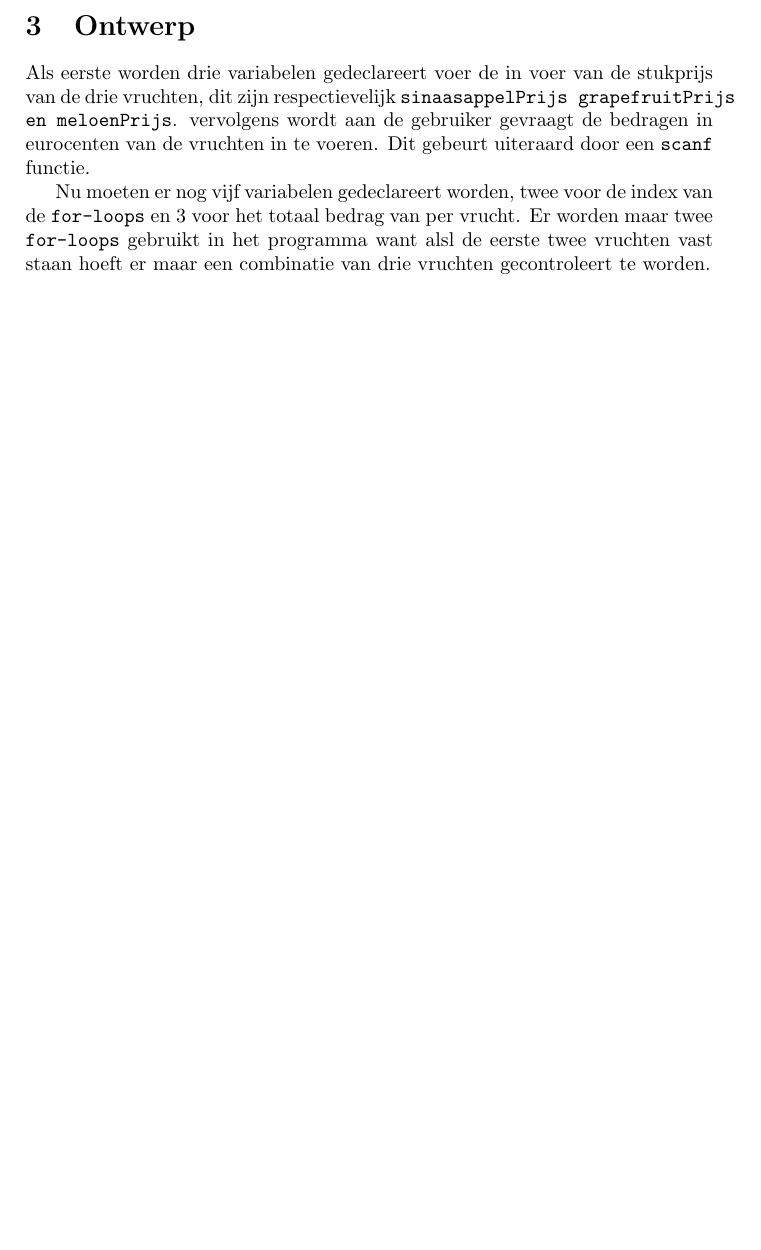
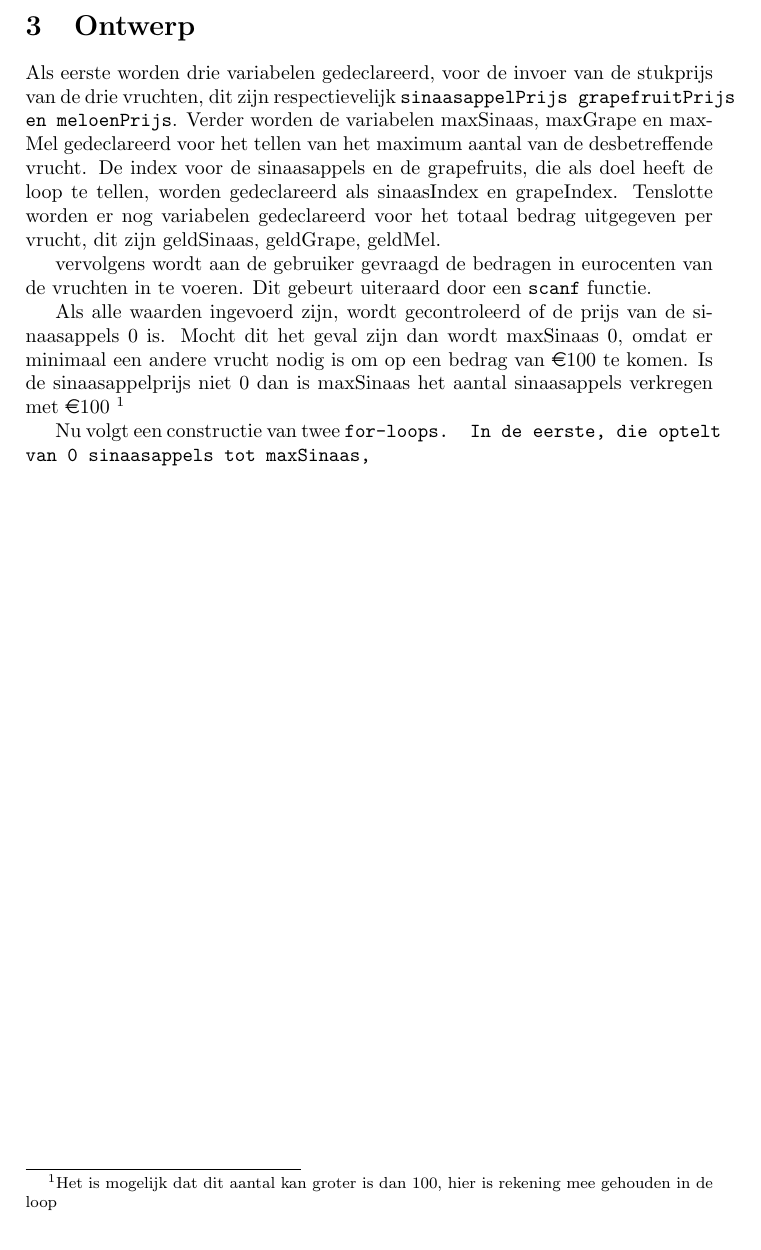
Before and after one commit to Inne-Lemstra/Impprog, a LaTeX paper (week2/markt/latex/markt.tex, which reads week2/markt/latex/ontwerp.tex): part of page 2 of 5, cut so that both start at the same text. Compiled offline with pdfLaTeX.

Commit message:
een stuk ontwerp, tot de eerste for-loop

```diff
--- a/week2/markt/latex/ontwerp.tex
+++ b/week2/markt/latex/ontwerp.tex
@@ -1,6 +1,14 @@
-Als eerste worden drie variabelen gedeclareert voer de in voer van de stukprijs van de drie vruchten, dit zijn respectievelijk {\tt sinaasappelPrijs grapefruitPrijs en meloenPrijs}.
-vervolgens wordt aan de gebruiker gevraagt de bedragen in eurocenten van de vruchten  in te voeren.
+Als eerste worden drie variabelen gedeclareerd, voor de invoer van de stukprijs van de drie vruchten, dit zijn respectievelijk {\tt sinaasappelPrijs grapefruitPrijs en meloenPrijs}.
+Verder worden de variabelen maxSinaas, maxGrape en maxMel gedeclareerd voor het tellen van het maximum aantal van de desbetreffende vrucht.
+De index voor de sinaasappels en de grapefruits, die als doel heeft de loop te tellen, worden gedeclareerd als sinaasIndex en grapeIndex.
+Tenslotte worden er nog variabelen gedeclareerd voor het totaal bedrag uitgegeven per vrucht, dit zijn geldSinaas, geldGrape, geldMel.
+
+vervolgens wordt aan de gebruiker gevraagd de bedragen in eurocenten van de vruchten  in te voeren.
 Dit gebeurt uiteraard door een {\tt scanf} functie.
 
-Nu moeten er nog vijf variabelen gedeclareert worden, twee voor de index van de {\tt for-loops} en 3 voor het totaal bedrag van per vrucht.
-Er worden maar twee {\tt for-loops} gebruikt in het programma want alsl de eerste twee vruchten vast staan hoeft er maar een combinatie van drie vruchten gecontroleert te worden.
+Als alle waarden ingevoerd zijn, wordt gecontroleerd of de prijs van de sinaasappels 0 is.
+Mocht dit het geval zijn dan wordt maxSinaas 0, omdat er minimaal een andere vrucht nodig is om op een bedrag van \euro100 te komen.
+Is de sinaasappelprijs niet 0 dan is maxSinaas het aantal sinaasappels verkregen met \euro100 \footnote{Het is mogelijk dat dit aantal kan groter is dan 100, hier is rekening mee gehouden in de loop}
+
+Nu volgt een constructie van twee \tt {for-loops}.
+In de eerste, die optelt van 0 sinaasappels tot maxSinaas,
```
